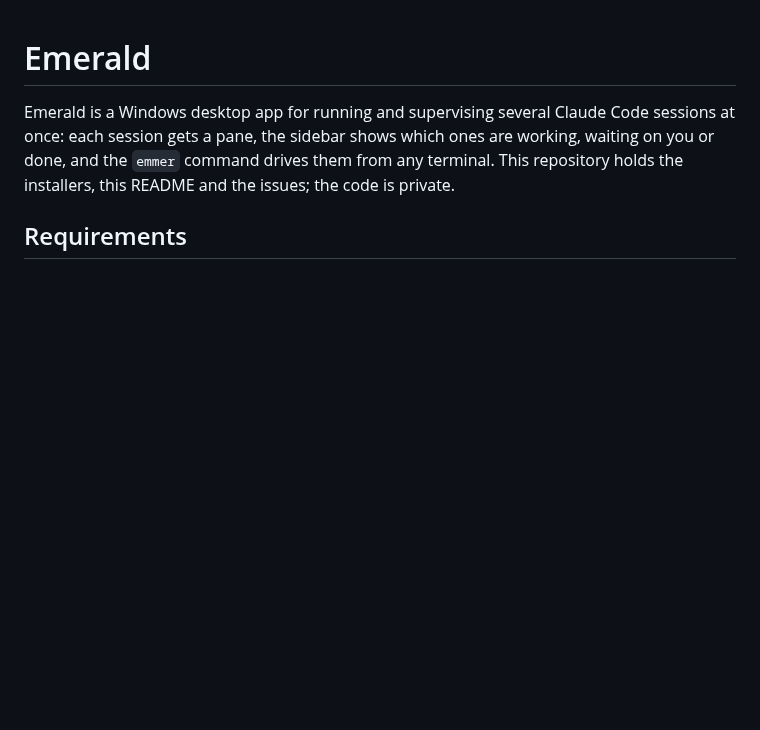
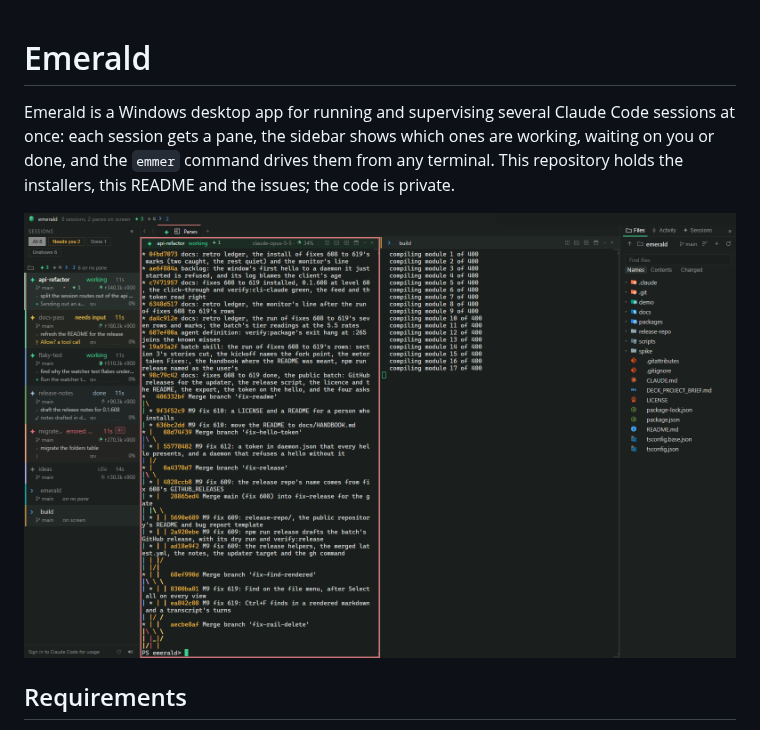
Before and after one commit to zacharykeeton/emerald, a Markdown page: README.md, the part around the change. GitHub-like rendering; pictures changed too: screenshots/window.png (added); blank space fills up the shorter version.

Commit message:
README: the window's screenshot

```diff
--- a/README.md
+++ b/README.md
@@ -1,6 +1,8 @@
 # Emerald
 
 Emerald is a Windows desktop app for running and supervising several Claude Code sessions at once: each session gets a pane, the sidebar shows which ones are working, waiting on you or done, and the `emmer` command drives them from any terminal. This repository holds the installers, this README and the issues; the code is private.
+
+![Emerald with sessions in the sidebar, two panes and the Files rail](screenshots/window.png)
 
 ## Requirements
 
```
